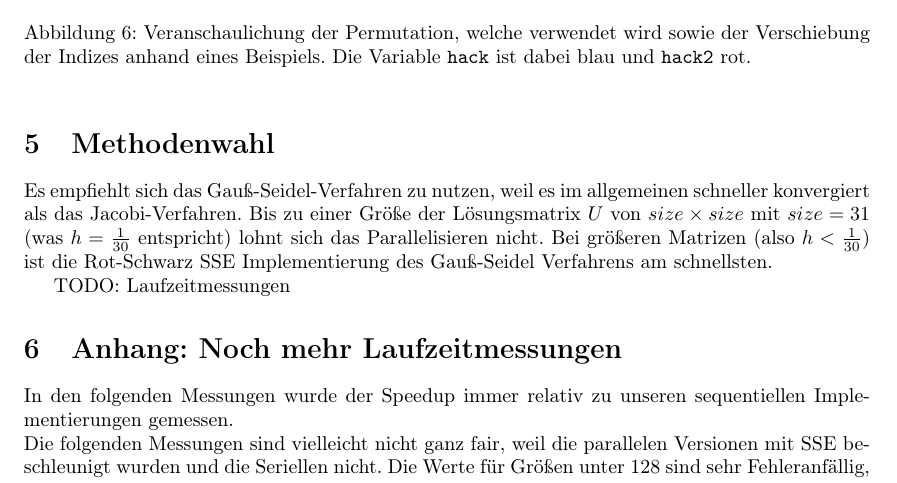
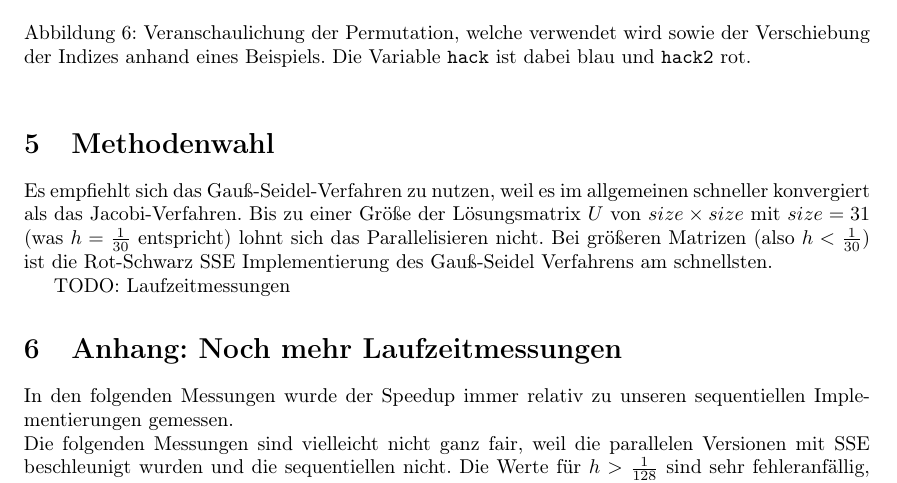
Before and after one commit to lutteropp/parallelDG, a LaTeX paper (doc/doku.tex): part of page 13 of 17, cut so that both start at the same text. Compiled offline with pdfLaTeX.

Commit message:
Groß/Kleinschriebung korrigiert

```diff
--- a/doc/doku.tex
+++ b/doc/doku.tex
@@ -531,7 +531,7 @@ TODO: Laufzeitmessungen
 \section{Anhang: Noch mehr Laufzeitmessungen}
 In den folgenden Messungen wurde der Speedup immer relativ zu unseren sequentiellen Implementierungen gemessen.
 \\
-Die folgenden Messungen sind vielleicht nicht ganz fair, weil die parallelen Versionen mit SSE beschleunigt wurden und die Seriellen nicht. Die Werte für Größen unter 128 sind sehr Fehleranfällig, weil sie so klein sind, und fast unbrauchbar. \label{ergebnisse}
+Die folgenden Messungen sind vielleicht nicht ganz fair, weil die parallelen Versionen mit SSE beschleunigt wurden und die sequentiellen nicht. Die Werte für $h > \frac{1}{128}$ sind sehr fehleranfällig, weil sie so klein sind, und fast unbrauchbar. \label{ergebnisse}
 \begin{figure}[h]
   \centering
      \includegraphics[width=1.0\textwidth]{bilder/sn265.png}
```
